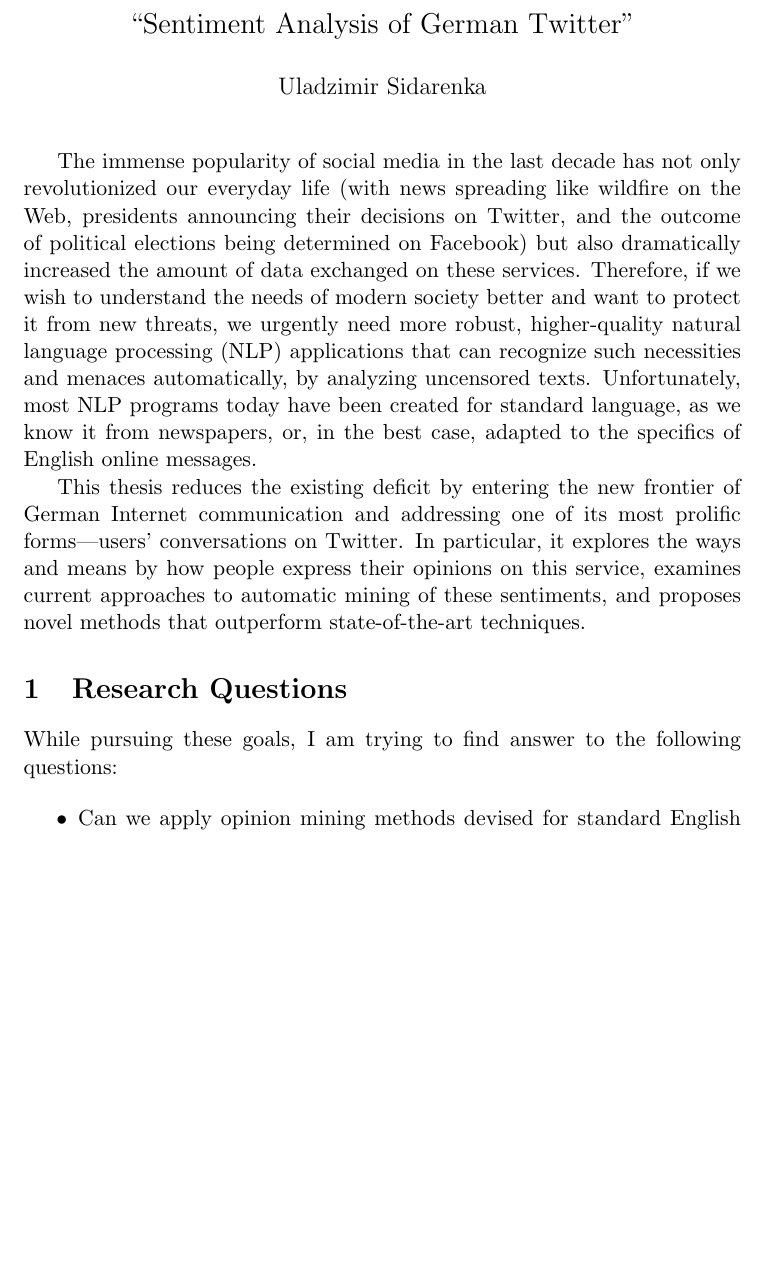
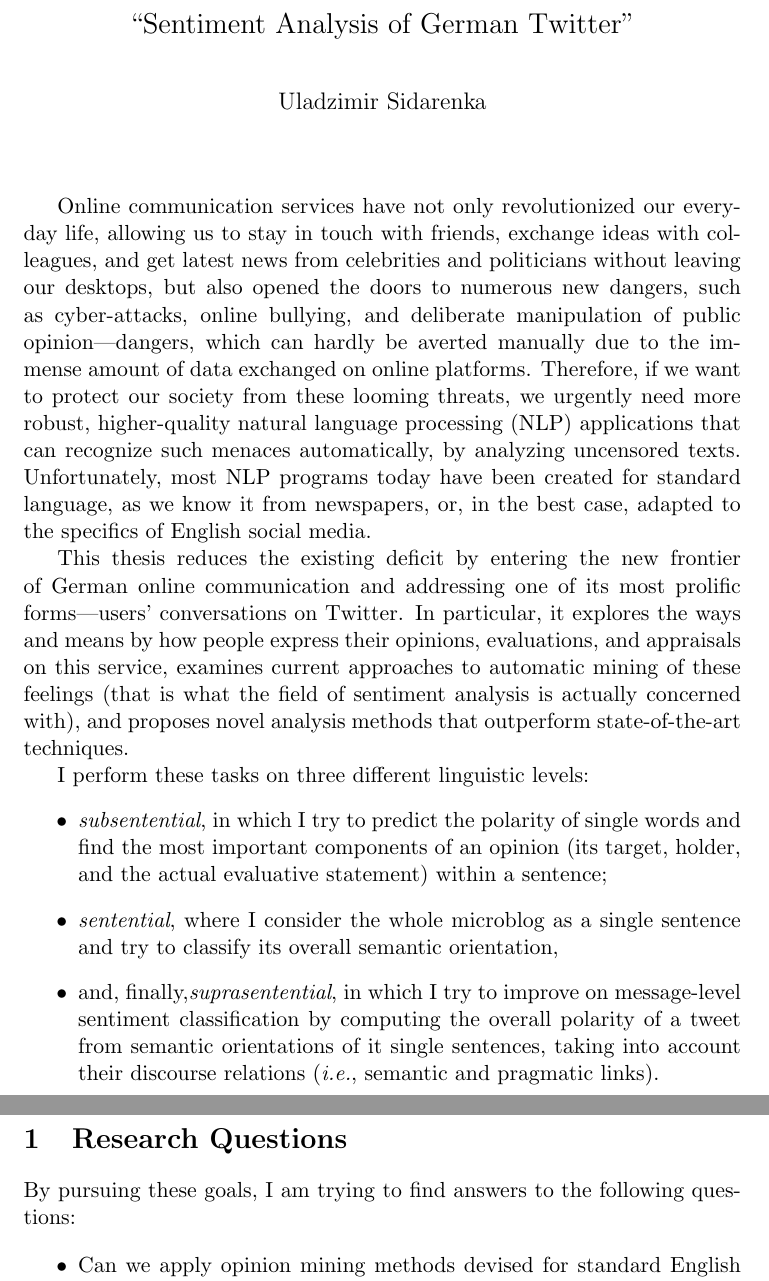
Before and after one commit to WladimirSidorenko/Dissertation, a LaTeX document (formalities/summary.tex): part of page 1 of 16 before the commit and two parts of pages 1 and 2 of 16 after it, the two joined at a grey line, cut so that both start at the same text, the shorter picture padded with empty space. Compiled offline with pdfLaTeX.

Commit message:
updated summary

```diff
--- a/formalities/summary.tex
+++ b/formalities/summary.tex
@@ -4,13 +4,20 @@
 %% Packages
 \usepackage[authoryear]{natbib}
 \usepackage{paralist}
+\usepackage{titling}
 
 %%%%%%%%%%%%%%%%%%%%%%%%%%%%%%%%%%%%%%%%%%%%%%%%%%%%%%%%%%%%%%%%%%
 %% Commands
+\newcommand{\ienocomma}{\textit{i.e.}}
+\newcommand{\ie}{\ienocomma,}
 \newcommand{\eg}{\textit{e.g.},}
 \newcommand{\F}[0]{$F_1$}
 \newcommand{\markable}[1]{\texttt{#1}}
 \newcommand{\attribute}[1]{\emph{\texttt{#1}}}
+
+%%%%%%%%%%%%%%%%%%%%%%%%%%%%%%%%%%%%%%%%%%%%%%%%%%%%%%%%%%%%%%%%%%
+%% Lengths
+\setlength{\droptitle}{-10em}
 
 %%%%%%%%%%%%%%%%%%%%%%%%%%%%%%%%%%%%%%%%%%%%%%%%%%%%%%%%%%%%%%%%%%
 %% Variables
@@ -24,31 +31,52 @@
 \begin{document}
 \maketitle
 
-The immense popularity of social media in the last decade has not only
-revolutionized our everyday life (with news spreading like wildfire on
-the Web, presidents announcing their decisions on Twitter, and the
-outcome of political elections being determined on Facebook) but also
-dramatically increased the amount of data exchanged on these services.
-Therefore, if we wish to understand the needs of modern society better
-and want to protect it from new threats, we urgently need more robust,
-higher-quality natural language processing (NLP) applications that can
-recognize such necessities and menaces automatically, by analyzing
-uncensored texts.  Unfortunately, most NLP programs today have been
-created for standard language, as we know it from newspapers, or, in
-the best case, adapted to the specifics of English online messages.
+Online communication services have not only revolutionized our
+everyday life, allowing us to stay in touch with friends, exchange
+ideas with colleagues, and get latest news from celebrities and
+politicians without leaving our desktops, but also opened the doors to
+numerous new dangers, such as cyber-attacks, online bullying, and
+deliberate manipulation of public opinion---dangers, which can hardly
+be averted manually due to the immense amount of data exchanged on
+online platforms.  Therefore, if we want to protect our society from
+these looming threats, we urgently need more robust, higher-quality
+natural language processing (NLP) applications that can recognize such
+menaces automatically, by analyzing uncensored texts.  Unfortunately,
+most NLP programs today have been created for standard language, as we
+know it from newspapers, or, in the best case, adapted to the
+specifics of English social media.
 
 This thesis reduces the existing deficit by entering the new frontier
-of German Internet communication and addressing one of its most
-prolific forms---users' conversations on Twitter.  In particular, it
-explores the ways and means by how people express their opinions on
-this service, examines current approaches to automatic mining of these
-sentiments, and proposes novel methods that outperform
-state-of-the-art techniques.
+of German online communication and addressing one of its most prolific
+forms---users' conversations on Twitter.  In particular, it explores
+the ways and means by how people express their opinions, evaluations,
+and appraisals on this service, examines current approaches to
+automatic mining of these feelings (that is what the field of
+sentiment analysis is actually concerned with), and proposes novel
+analysis methods that outperform state-of-the-art techniques.
+
+I perform these tasks on three different linguistic levels:
+\begin{itemize}
+  \item\emph{subsentential}, in which I try to predict the polarity of
+    single words and find the most important components of an opinion
+    (its target, holder, and the actual evaluative statement) within a
+    sentence;
+
+  \item\emph{sentential}, where I consider the whole microblog as a
+    single sentence and try to classify its overall semantic
+    orientation,
+
+  \item and, finally,\emph{suprasentential}, in which I try to improve
+    on message-level sentiment classification by computing the overall
+    polarity of a tweet from semantic orientations of it single
+    sentences, taking into account their discourse relations (\ie{}
+    semantic and pragmatic links).
+\end{itemize}
 
 \section{Research Questions}
 
-While pursuing these goals, I am trying to find answer to the
-following questions:
+By pursuing these goals, I am trying to find answers to the following
+questions:
 
 \begin{itemize}
 \item Can we apply opinion mining methods devised for standard English
```
Also changed, not shown: formalities/summary.tex (1 more changed lines).
